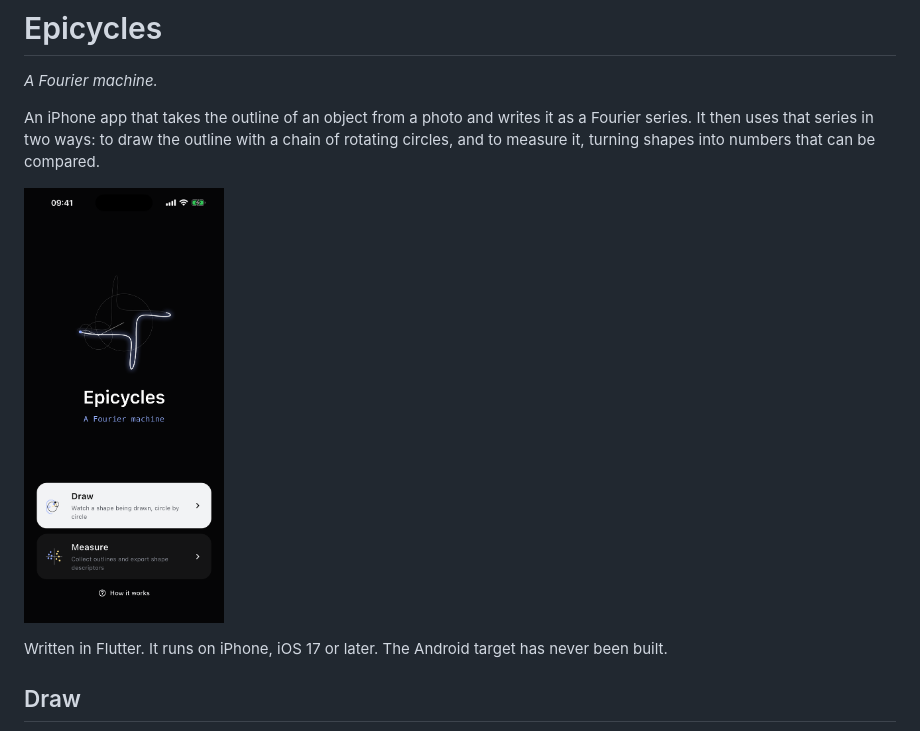
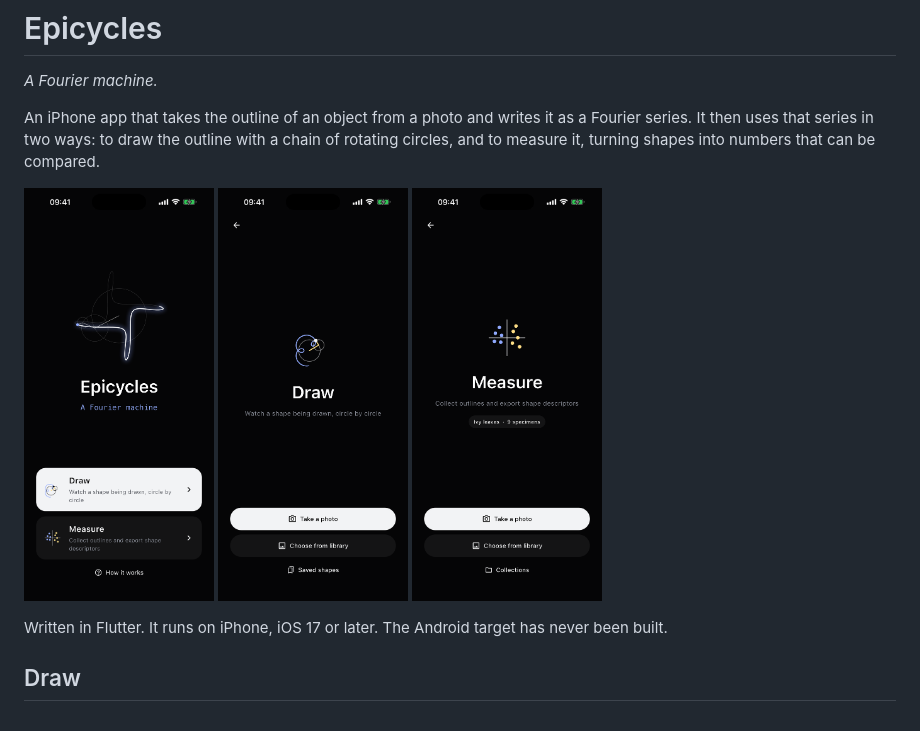
Before and after one commit to mrEg0n/epicycles, a Markdown page: README.md, the part around the change. Rendered like a GitHub page; pictures changed too: docs/02-draw-intro.png (added), docs/06-measure-intro.png (added).

Commit message:
README: show the two modes next to the start screen

```diff
--- a/README.md
+++ b/README.md
@@ -8,7 +8,9 @@ chain of rotating circles, and to measure it, turning shapes into numbers that c
 be compared.
 
 <p>
-  <img src="docs/01-home.png" width="200" alt="Start screen">
+  <img src="docs/01-home.png" width="190" alt="Start screen">
+  <img src="docs/02-draw-intro.png" width="190" alt="Draw">
+  <img src="docs/06-measure-intro.png" width="190" alt="Measure">
 </p>
 
 Written in Flutter. It runs on iPhone, iOS 17 or later.
```
